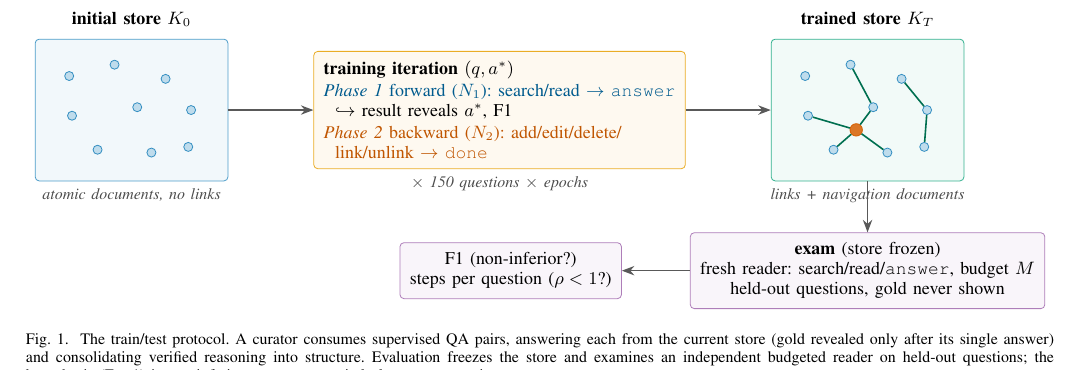
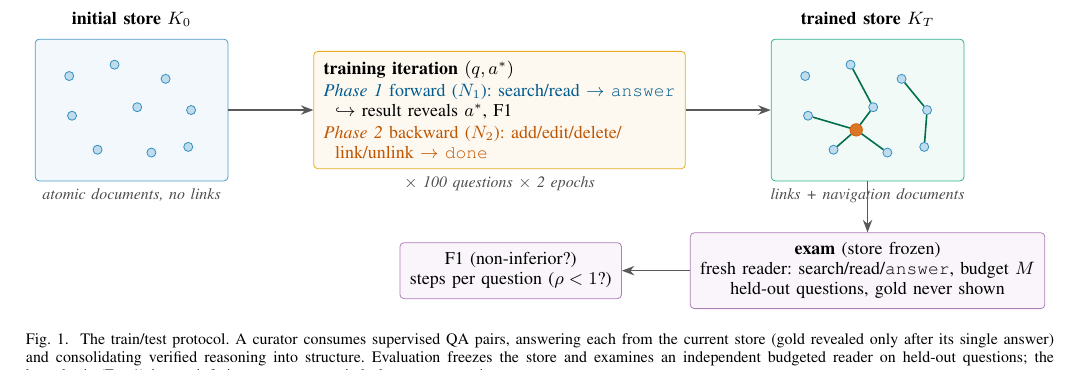
Before and after one commit to impanyu/Training-a-Knowledge-Base-Supervised-Structure-Learning-for-Agent-Curated-Document-Stores, a LaTeX paper (paper/main.tex): part of page 3 of 11, cut so that both start at the same text. Compiled offline with pdfLaTeX.

Commit message:
protocol figure: 100 questions x 2 epochs, not 150
Co-Authored-By: Claude Opus 5 <noreply@anthropic.com>

```diff
--- a/paper/main.tex
+++ b/paper/main.tex
@@ -240,7 +240,7 @@ Our protocol adds the missing measurement layer.
   \textcolor{okverm!90!black}{\hspace{2mm}link/unlink $\to$ \texttt{done}}
 };
 \node[lbl, below=0mm of train.south, anchor=north]
-  {$\times$ 150 questions $\times$ epochs};
+  {$\times$ 100 questions $\times$ 2 epochs};
 
 % ---- right: trained store
 \node[stage, draw=okgreen!80, fill=okgreen!5, right=1.5cm of train, minimum width=3.4cm, minimum height=2.5cm] (KT) {};
```
